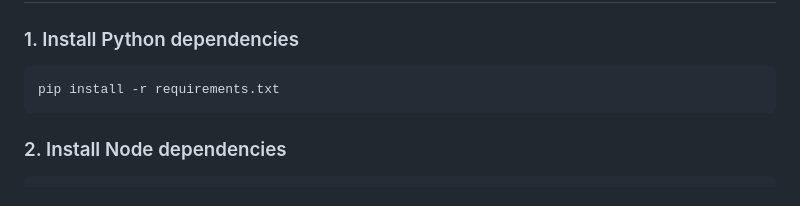
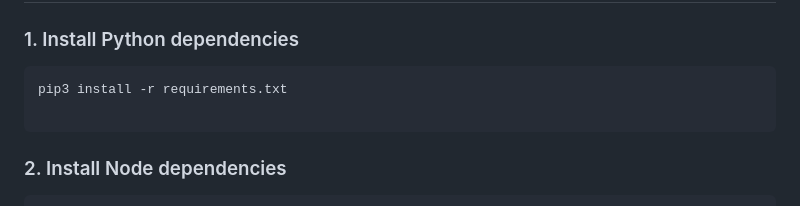
Before and after one commit to jboylecreative/yosuki-instruments, a Markdown page: README.md, the part around the change. GitHub-like rendering.

````diff
--- a/README.md
+++ b/README.md
@@ -42,7 +42,8 @@ The `sample_assets/` folder in the project root contains everything needed to ru
 ### 1. Install Python dependencies
 
 ```
-pip install -r requirements.txt
+pip3 install -r requirements.txt
+
 ```
 
 ### 2. Install Node dependencies
````
